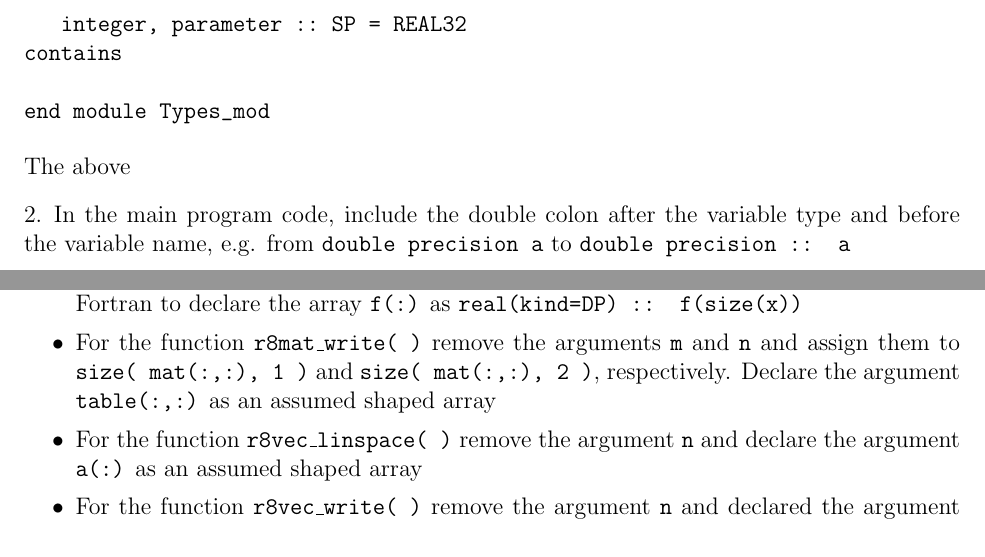
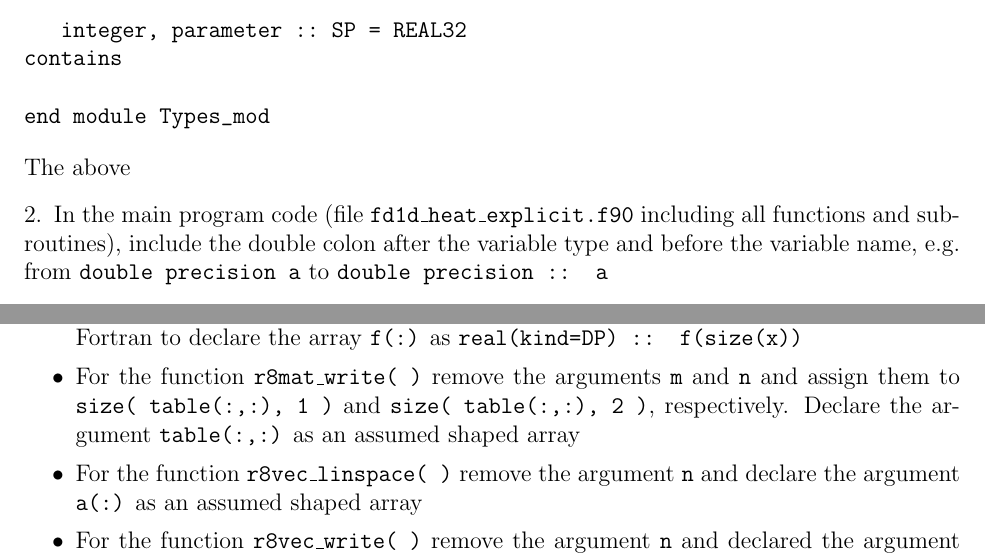
Before and after one commit to wadudmiah/fortran-modernisation-workshop, a LaTeX problem sheet (exercises/exercises.tex): two parts of pages 3 and 4 of 13, joined at a grey line, cut so that both start at the same text. Compiled offline with pdfLaTeX.

Commit message:
defined what main program file is

```diff
--- a/exercises/exercises.tex
+++ b/exercises/exercises.tex
@@ -118,7 +118,7 @@ contains
 end module Types_mod
 \end{verbatim}
 The above\label{mod:temp}
-\item In the main program code, include the double colon after the variable type and before
+\item In the main program code (file \texttt{fd1d\_heat\_explicit.f90} including all functions and subroutines), include the double colon after the variable type and before
 the variable name, e.g. from \texttt{double precision a} to \texttt{double precision :: a}
 \item In the main program code, include the line \texttt{use Types\_mod} just before
 the \texttt{implicit none} statement. This will allow you to use the constants declared in the
@@ -146,7 +146,7 @@ invocations of \texttt{func( )} reflect this change
 and ensure all arrays are declared as assumed shaped arrays. Use the automatic arrays feature in Fortran
 to declare the array \texttt{f(:)} as \texttt{real(kind=DP) :: f(size(x))}
 \item For the function \texttt{r8mat\_write( )} remove the arguments \texttt{m} and \texttt{n} and assign them
-to \texttt{size( mat(:,:), 1 )} and \texttt{size( mat(:,:), 2 )}, respectively. Declare the argument \texttt{table(:,:)}
+to \texttt{size( table(:,:), 1 )} and \texttt{size( table(:,:), 2 )}, respectively. Declare the argument \texttt{table(:,:)}
 as an assumed shaped array
 \item For the function \texttt{r8vec\_linspace( )} remove the argument \texttt{n} and declare the argument \texttt{a(:)} as
 an assumed shaped array
```
Also changed, not shown: exercises/make_depend.eps, exercises/exercises.tex (2 more changed lines).
